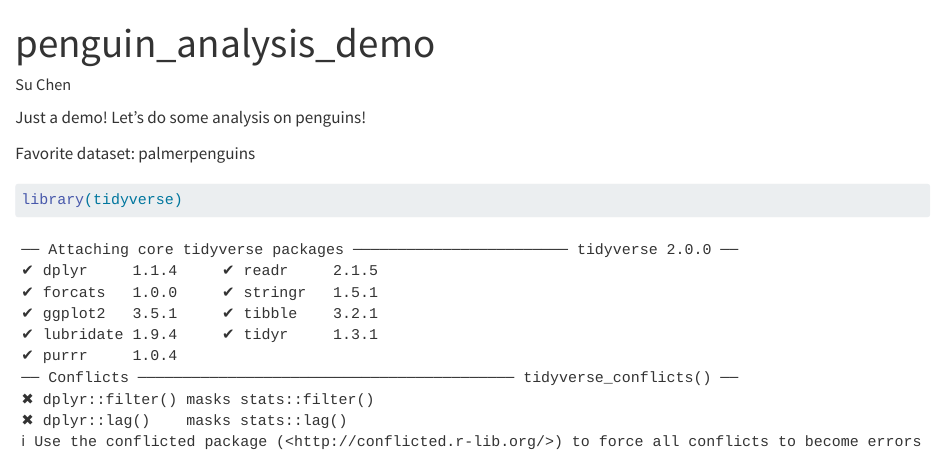
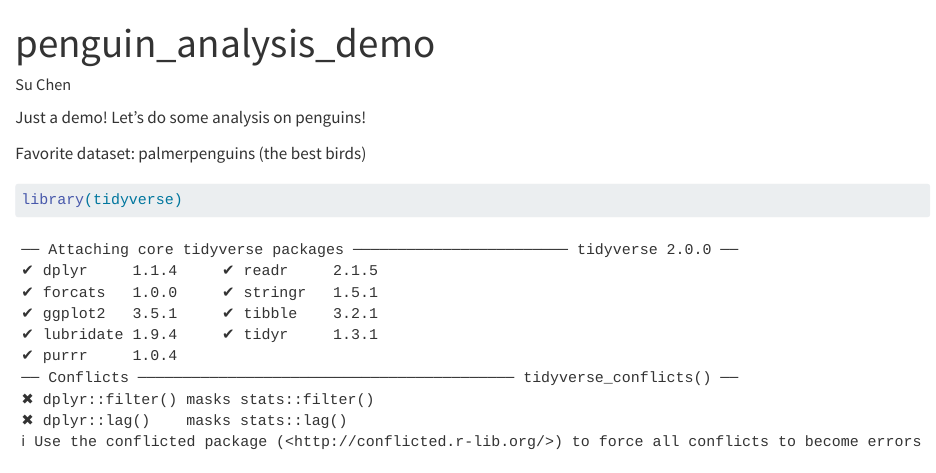
Before and after one commit to suchen1221/penguin_analysis_demo, a Quarto document (penguin_analysis_demo.qmd): the page in a window 1100 px wide, from its top. Rendered offline with R 4.5, knitr and Pandoc in place of Quarto, with nearby package versions.

Commit message:
Update favorite dataset text to include best birds description

````diff
--- a/penguin_analysis_demo.qmd
+++ b/penguin_analysis_demo.qmd
@@ -6,7 +6,7 @@ format: html
 
 Just a demo! Let's do some analysis on penguins!
 
-Favorite dataset: palmerpenguins
+Favorite dataset: palmerpenguins (the best birds)
 
 ```{r}
 
````
